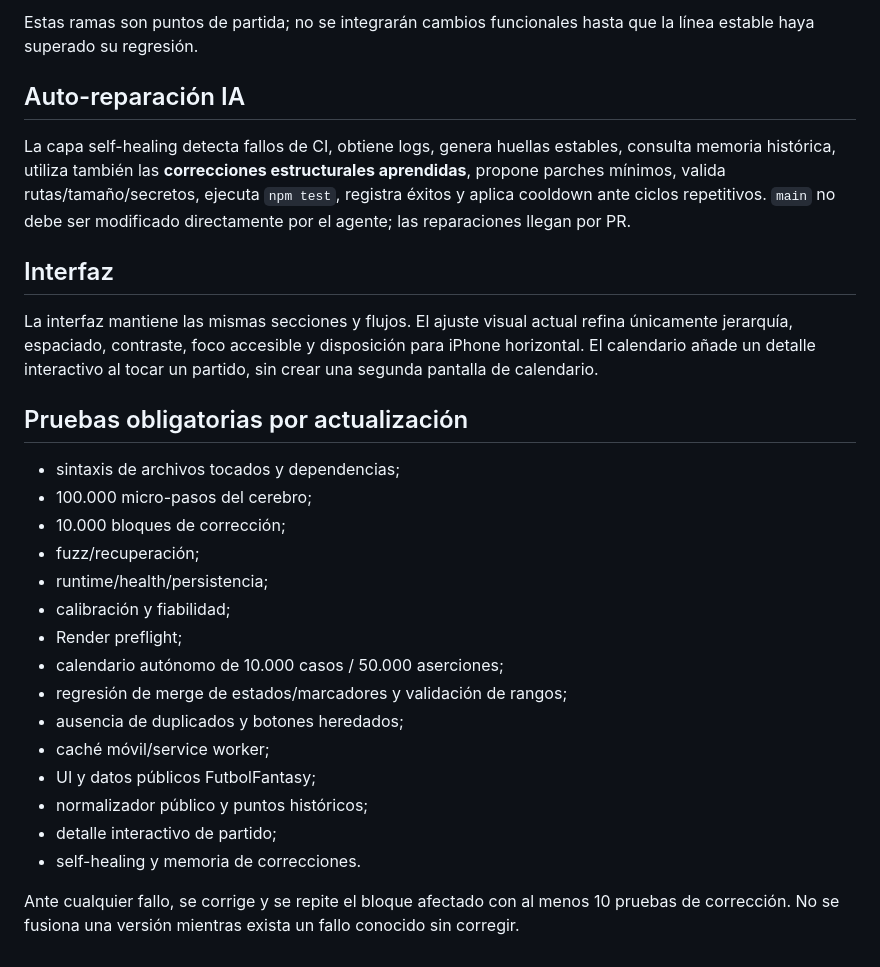
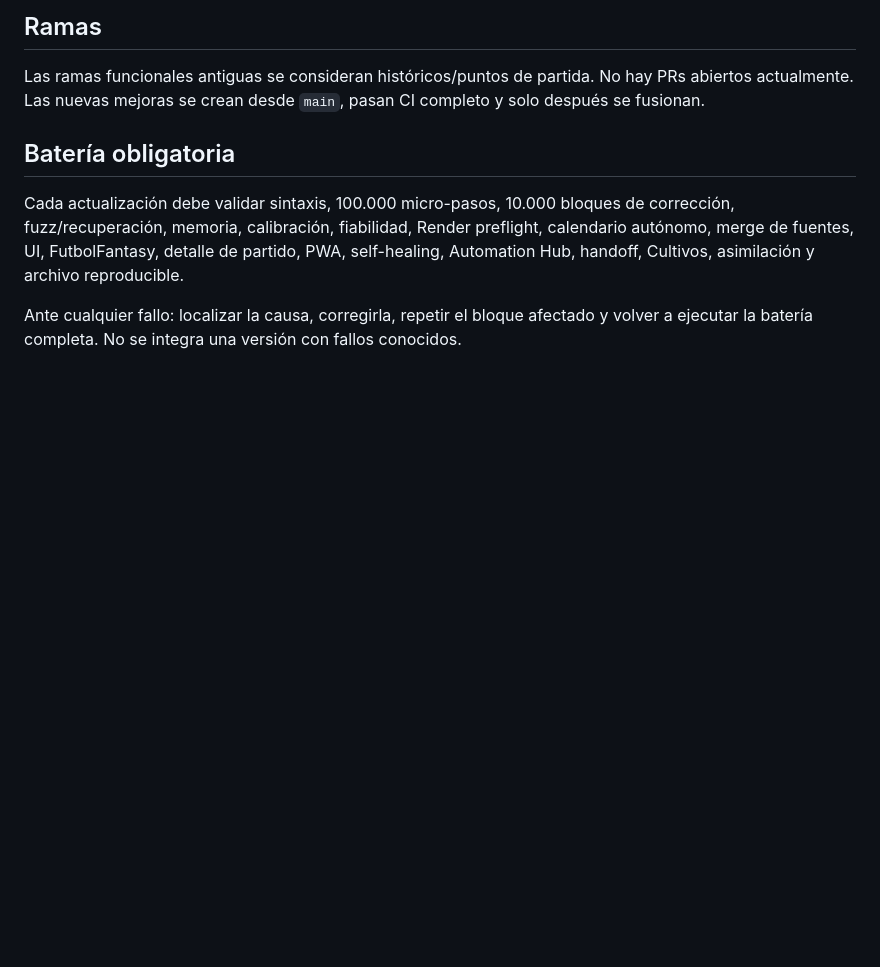
Before and after one commit to roncazador/La-LIGA-Fantasy, a Markdown page: PROJECT_STATE.md, the part around one of its changes. Rendered like a GitHub page; blank space fills up the shorter version.

```diff
--- a/PROJECT_STATE.md
+++ b/PROJECT_STATE.md
@@ -37,27 +44,8 @@ Se mantienen ramas independientes desde `main` para no mezclar futuras funcional
 
-Estas ramas son puntos de partida; no se integrarán cambios funcionales hasta que la línea estable haya superado su regresión.
+## Ramas
+Las ramas funcionales antiguas se consideran históricos/puntos de partida. No hay PRs abiertos actualmente. Las nuevas mejoras se crean desde `main`, pasan CI completo y solo después se fusionan.
 
-## Auto-reparación IA
-La capa self-healing detecta fallos de CI, obtiene logs, genera huellas estables, consulta memoria histórica, utiliza también las **correcciones estructurales aprendidas**, propone parches mínimos, valida rutas/tamaño/secretos, ejecuta `npm test`, registra éxitos y aplica cooldown ante ciclos repetitivos. `main` no debe ser modificado directamente por el agente; las reparaciones llegan por PR.
+## Batería obligatoria
+Cada actualización debe validar sintaxis, 100.000 micro-pasos, 10.000 bloques de corrección, fuzz/recuperación, memoria, calibración, fiabilidad, Render preflight, calendario autónomo, merge de fuentes, UI, FutbolFantasy, detalle de partido, PWA, self-healing, Automation Hub, handoff, Cultivos, asimilación y archivo reproducible.
 
-## Interfaz
-La interfaz mantiene las mismas secciones y flujos. El ajuste visual actual refina únicamente jerarquía, espaciado, contraste, foco accesible y disposición para iPhone horizontal. El calendario añade un detalle interactivo al tocar un partido, sin crear una segunda pantalla de calendario.
-
-## Pruebas obligatorias por actualización
-- sintaxis de archivos tocados y dependencias;
-- 100.000 micro-pasos del cerebro;
-- 10.000 bloques de corrección;
-- fuzz/recuperación;
-- runtime/health/persistencia;
-- calibración y fiabilidad;
-- Render preflight;
-- calendario autónomo de 10.000 casos / 50.000 aserciones;
-- regresión de merge de estados/marcadores y validación de rangos;
-- ausencia de duplicados y botones heredados;
-- caché móvil/service worker;
-- UI y datos públicos FutbolFantasy;
-- normalizador público y puntos históricos;
-- detalle interactivo de partido;
-- self-healing y memoria de correcciones.
-
-Ante cualquier fallo, se corrige y se repite el bloque afectado con al menos 10 pruebas de corrección. No se fusiona una versión mientras exista un fallo conocido sin corregir.
+Ante cualquier fallo: localizar la causa, corregirla, repetir el bloque afectado y volver a ejecutar la batería completa. No se integra una versión con fallos conocidos.
```
Also changed, not shown: other parts of PROJECT_STATE.md (+27 -20 lines).
